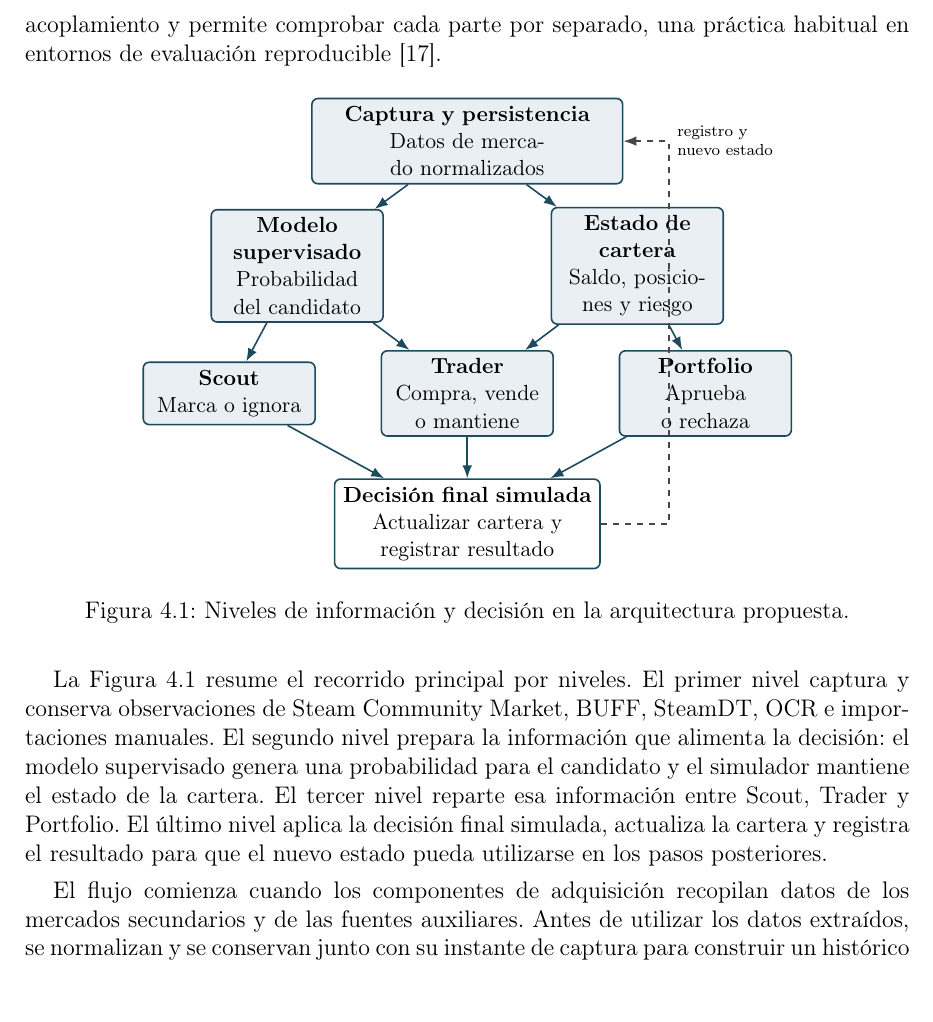
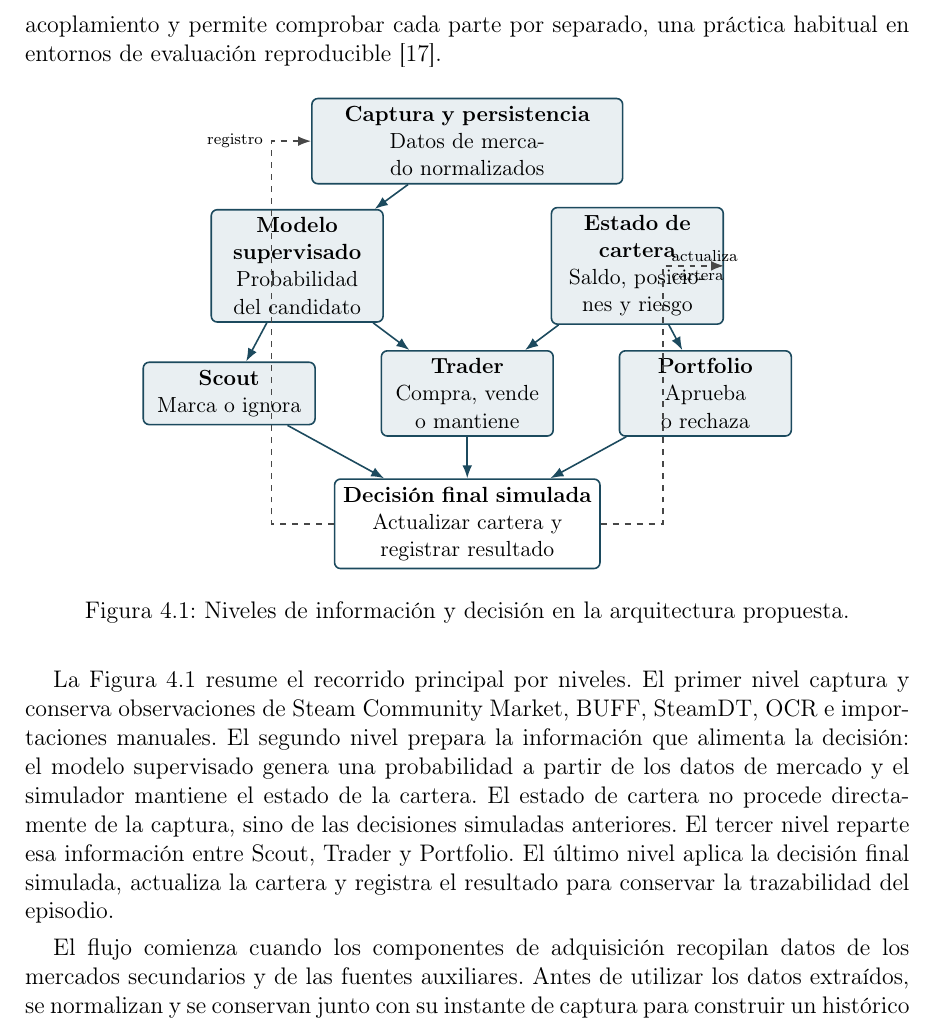
Before and after one commit to STOSKR/TFM-CSFlipper, a LaTeX thesis (TFM/main.tex, which reads TFM/sections/04_propuesta.tex): part of page 36 of 77, cut so that both start at the same text. Compiled offline with pdfLaTeX.

Commit message:
Corrige dependencias de figura de arquitectura

```diff
--- a/TFM/sections/04_propuesta.tex
+++ b/TFM/sections/04_propuesta.tex
@@ -105,7 +105,6 @@ Una vez definido el problema MARL, la arquitectura describe cómo se organizan l
     \node[decision] (decisionfinal) at (0,-6.75) {\textbf{Decisión final simulada}\\Actualizar cartera y registrar resultado};
 
     \draw[flujo] (datos) -- (modelo);
-    \draw[flujo] (datos) -- (cartera);
     \draw[flujo] (modelo) -- (scout);
     \draw[flujo] (modelo) -- (trader);
     \draw[flujo] (cartera) -- (trader);
@@ -113,13 +112,14 @@ Una vez definido el problema MARL, la arquitectura describe cómo se organizan l
     \draw[flujo] (scout) -- (decisionfinal);
     \draw[flujo] (trader) -- (decisionfinal);
     \draw[flujo] (portfolio) -- (decisionfinal);
-    \draw[registro] (decisionfinal.east) -- ++(1.2,0) |- node[right, font=\scriptsize, align=left] {registro y\\nuevo estado} (datos.east);
+    \draw[registro] (decisionfinal.east) -- ++(1.1,0) |- node[right, font=\scriptsize, align=left] {actualiza\\cartera} (cartera.east);
+    \draw[registro] (decisionfinal.west) -- ++(-1.1,0) |- node[left, font=\scriptsize] {registro} (datos.west);
   \end{tikzpicture}
   \caption{Niveles de información y decisión en la arquitectura propuesta.}
   \label{fig:arquitectura-propuesta}
 \end{figure}
 
-La Figura~\ref{fig:arquitectura-propuesta} resume el recorrido principal por niveles. El primer nivel captura y conserva observaciones de Steam Community Market, \acroref{BUFF}{BUFF}, SteamDT, \acroref{OCR}{OCR} e importaciones manuales. El segundo nivel prepara la información que alimenta la decisión: el modelo supervisado genera una probabilidad para el candidato y el simulador mantiene el estado de la cartera. El tercer nivel reparte esa información entre Scout, Trader y Portfolio. El último nivel aplica la decisión final simulada, actualiza la cartera y registra el resultado para que el nuevo estado pueda utilizarse en los pasos posteriores.
+La Figura~\ref{fig:arquitectura-propuesta} resume el recorrido principal por niveles. El primer nivel captura y conserva observaciones de Steam Community Market, \acroref{BUFF}{BUFF}, SteamDT, \acroref{OCR}{OCR} e importaciones manuales. El segundo nivel prepara la información que alimenta la decisión: el modelo supervisado genera una probabilidad a partir de los datos de mercado y el simulador mantiene el estado de la cartera. El estado de cartera no procede directamente de la captura, sino de las decisiones simuladas anteriores. El tercer nivel reparte esa información entre Scout, Trader y Portfolio. El último nivel aplica la decisión final simulada, actualiza la cartera y registra el resultado para conservar la trazabilidad del episodio.
 
 El flujo comienza cuando los componentes de adquisición recopilan datos de los mercados secundarios y de las fuentes auxiliares. Antes de utilizar los datos extraídos, se normalizan y se conservan junto con su instante de captura para construir un histórico trazable. Sobre ese histórico se calculan las variables necesarias para obtener una señal supervisada. Una probabilidad alta indica que una posible operación merece atención, pero los agentes todavía deben comprobar el estado de la cartera y las restricciones antes de aprobar una compra simulada.
 
```
